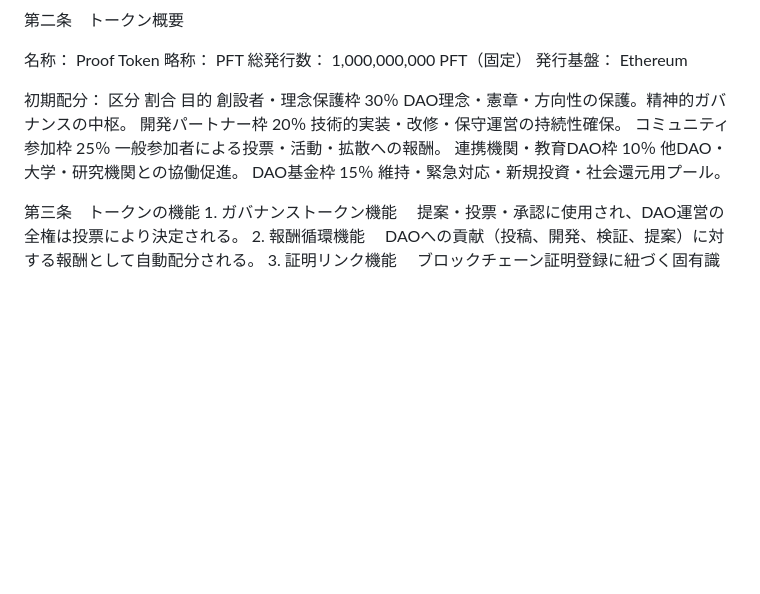
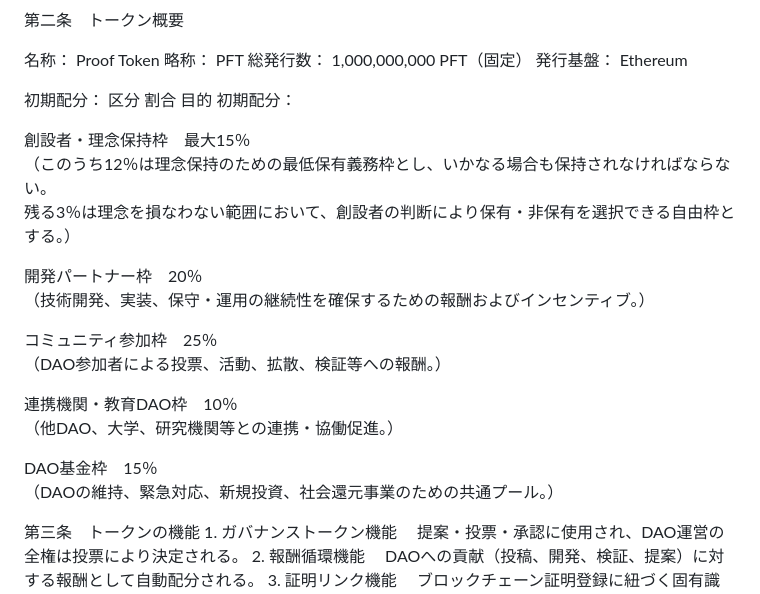
Before and after one commit to asagohann777/web3-proof-dao, a Markdown page: web3-proof-dao-charter.md, the part around the change. GitHub-like rendering; blank space fills up the shorter version.

```diff
--- a/web3-proof-dao-charter.md
+++ b/web3-proof-dao-charter.md
@@ -15,11 +15,23 @@ Web3 Proof DAOのトークンは、「証明の民主化」を支える経済基
 
 初期配分：
 区分	割合	目的
-創設者・理念保護枠	30％	DAO理念・憲章・方向性の保護。精神的ガバナンスの中枢。
-開発パートナー枠	20％	技術的実装・改修・保守運営の持続性確保。
-コミュニティ参加枠	25％	一般参加者による投票・活動・拡散への報酬。
-連携機関・教育DAO枠	10％	他DAO・大学・研究機関との協働促進。
-DAO基金枠	15％	維持・緊急対応・新規投資・社会還元用プール。
+初期配分：
+
+創設者・理念保持枠　最大15％
+（このうち12％は理念保持のための最低保有義務枠とし、いかなる場合も保持されなければならない。
+残る3％は理念を損なわない範囲において、創設者の判断により保有・非保有を選択できる自由枠とする。）
+
+開発パートナー枠　20％
+（技術開発、実装、保守・運用の継続性を確保するための報酬およびインセンティブ。）
+
+コミュニティ参加枠　25％
+（DAO参加者による投票、活動、拡散、検証等への報酬。）
+
+連携機関・教育DAO枠　10％
+（他DAO、大学、研究機関等との連携・協働促進。）
+
+DAO基金枠　15％
+（DAOの維持、緊急対応、新規投資、社会還元事業のための共通プール。）
 
 第三条　トークンの機能
 	1.	ガバナンストークン機能
```
